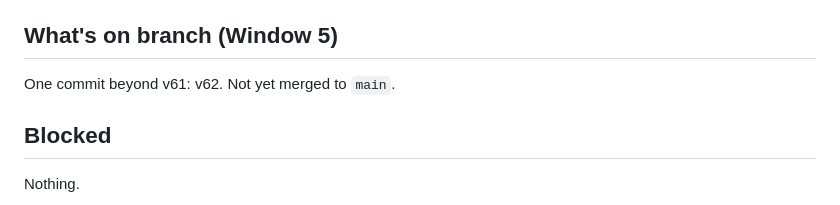
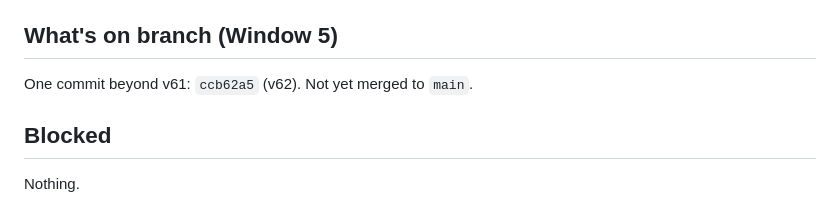
Before and after one commit to andygirard-ai/stab, a Markdown page: WINDOW_REPORT.md, the part around the change. GitHub-like rendering.

Commit message:
Backfill v62 commit hash into WINDOW_REPORT.md
Co-Authored-By: Claude Sonnet 5 <noreply@anthropic.com>
Claude-Session: https://claude.ai/code/session_01ViB48t77Ge9mAoKQVPgizP

```diff
--- a/WINDOW_REPORT.md
+++ b/WINDOW_REPORT.md
@@ -515,7 +515,7 @@ plan text and `growlink_room_export.csv`'s own columns, asked in
 
 ## What's on branch (Window 5)
 
-One commit beyond v61: v62. Not yet merged to `main`.
+One commit beyond v61: `ccb62a5` (v62). Not yet merged to `main`.
 
 ## Blocked
 
```
